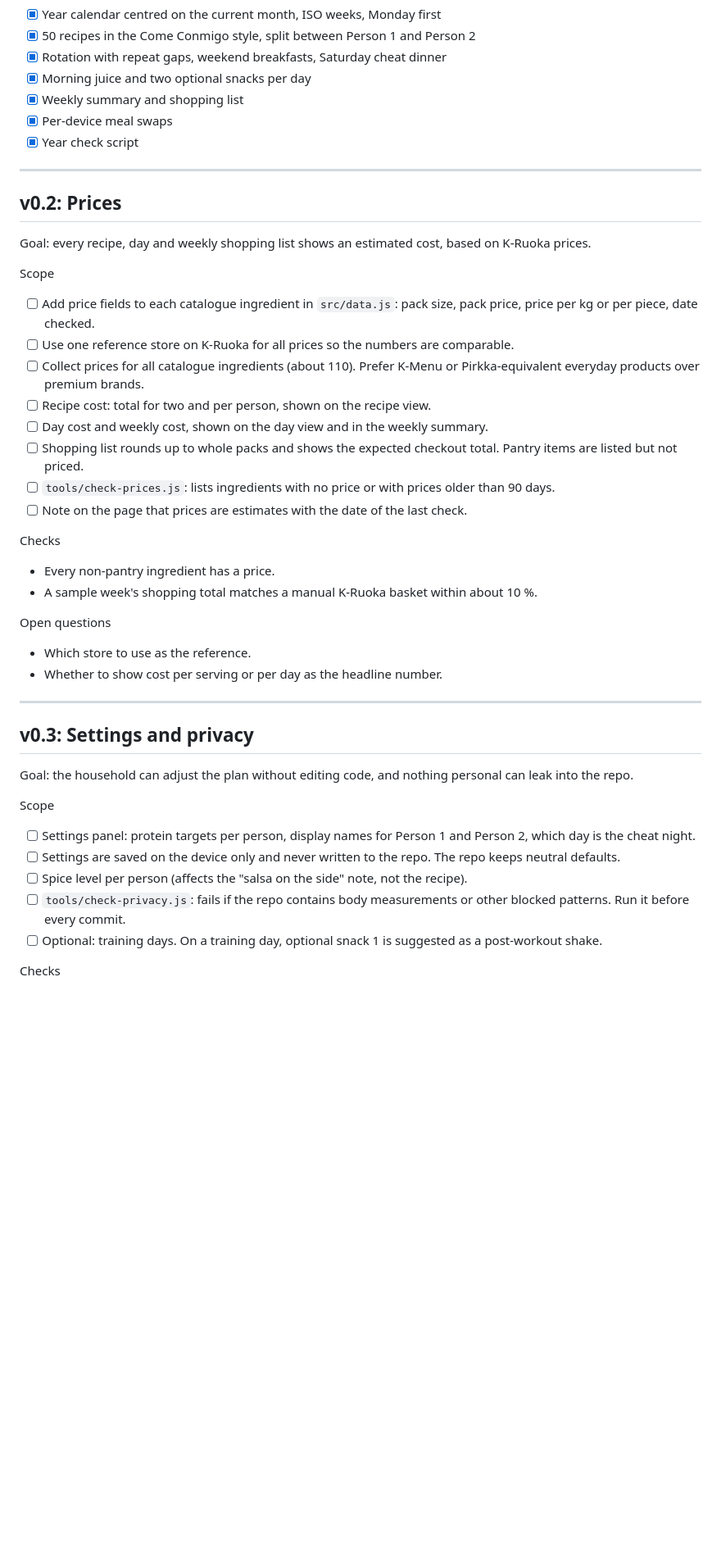
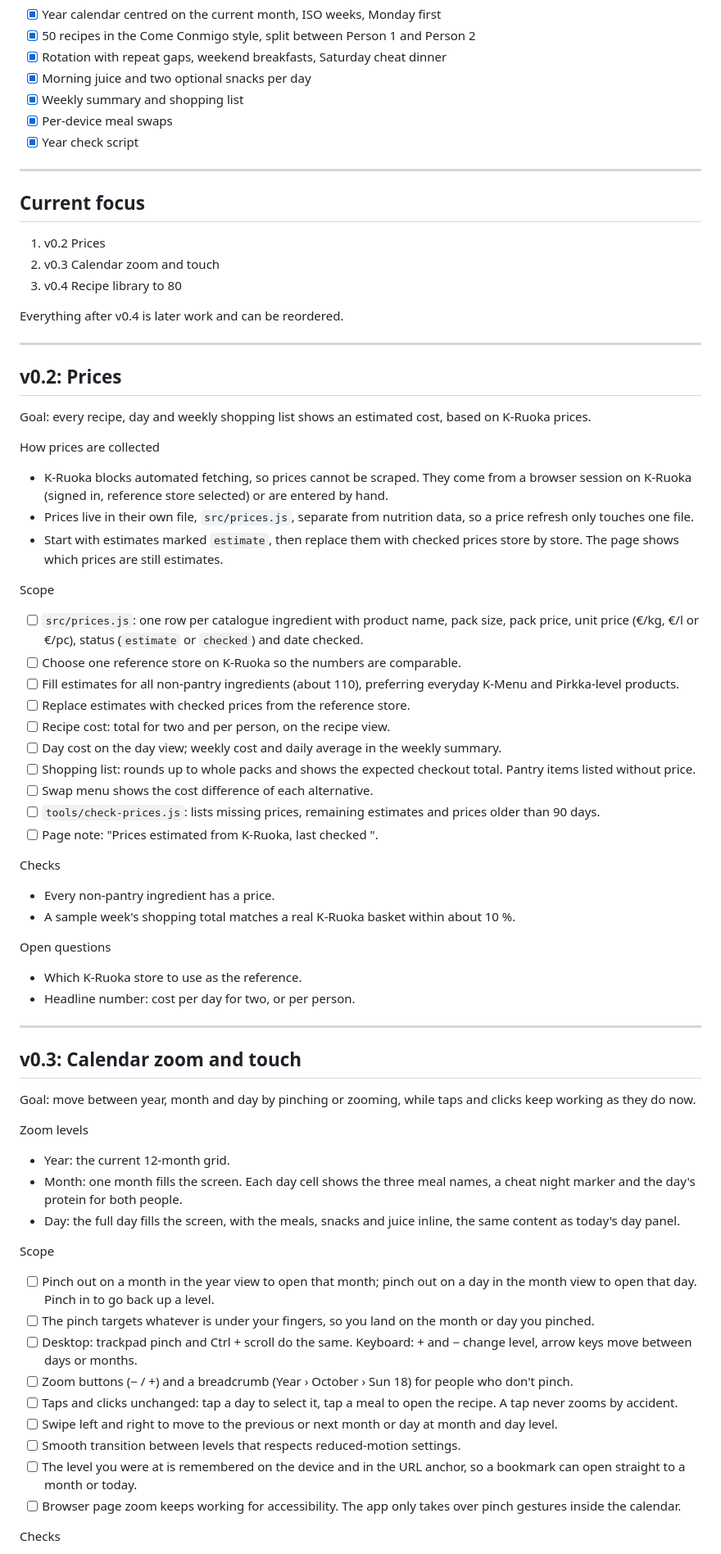
Before and after one commit to Urqe/RagdollLabs-nutritional-plan, a Markdown page: RELEASE_PLAN.md, the part around one of its changes. Shown at 82% size. GitHub-like rendering; blank space fills up the shorter version.

```diff
--- a/RELEASE_PLAN.md
+++ b/RELEASE_PLAN.md
@@ -37,39 +37,65 @@ Working plan for the meal plan calendar. Each release has a goal, a scope checkl
 
 ---
 
+## Current focus
+
+1. v0.2 Prices
+2. v0.3 Calendar zoom and touch
+3. v0.4 Recipe library to 80
+
+Everything after v0.4 is later work and can be reordered.
+
+---
+
 ## v0.2: Prices
 
 Goal: every recipe, day and weekly shopping list shows an estimated cost, based on K-Ruoka prices.
 
+How prices are collected
+- K-Ruoka blocks automated fetching, so prices cannot be scraped. They come from a browser session on K-Ruoka (signed in, reference store selected) or are entered by hand.
+- Prices live in their own file, `src/prices.js`, separate from nutrition data, so a price refresh only touches one file.
+- Start with estimates marked `estimate`, then replace them with checked prices store by store. The page shows which prices are still estimates.
+
 Scope
-- [ ] Add price fields to each catalogue ingredient in `src/data.js`: pack size, pack price, price per kg or per piece, date checked.
-- [ ] Use one reference store on K-Ruoka for all prices so the numbers are comparable.
-- [ ] Collect prices for all catalogue ingredients (about 110). Prefer K-Menu or Pirkka-equivalent everyday products over premium brands.
-- [ ] Recipe cost: total for two and per person, shown on the recipe view.
-- [ ] Day cost and weekly cost, shown on the day view and in the weekly summary.
-- [ ] Shopping list rounds up to whole packs and shows the expected checkout total. Pantry items are listed but not priced.
-- [ ] `tools/check-prices.js`: lists ingredients with no price or with prices older than 90 days.
-- [ ] Note on the page that prices are estimates with the date of the last check.
+- [ ] `src/prices.js`: one row per catalogue ingredient with product name, pack size, pack price, unit price (€/kg, €/l or €/pc), status (`estimate` or `checked`) and date checked.
+- [ ] Choose one reference store on K-Ruoka so the numbers are comparable.
+- [ ] Fill estimates for all non-pantry ingredients (about 110), preferring everyday K-Menu and Pirkka-level products.
+- [ ] Replace estimates with checked prices from the reference store.
+- [ ] Recipe cost: total for two and per person, on the recipe view.
+- [ ] Day cost on the day view; weekly cost and daily average in the weekly summary.
+- [ ] Shopping list: rounds up to whole packs and shows the expected checkout total. Pantry items listed without price.
+- [ ] Swap menu shows the cost difference of each alternative.
+- [ ] `tools/check-prices.js`: lists missing prices, remaining estimates and prices older than 90 days.
+- [ ] Page note: "Prices estimated from K-Ruoka, last checked <date>".
 
 Checks
 - Every non-pantry ingredient has a price.
-- A sample week's shopping total matches a manual K-Ruoka basket within about 10 %.
+- A sample week's shopping total matches a real K-Ruoka basket within about 10 %.
 
 Open questions
-- Which store to use as the reference.
-- Whether to show cost per serving or per day as the headline number.
+- Which K-Ruoka store to use as the reference.
+- Headline number: cost per day for two, or per person.
 
 ---
 
-## v0.3: Settings and privacy
+## v0.3: Calendar zoom and touch
 
-Goal: the household can adjust the plan without editing code, and nothing personal can leak into the repo.
+Goal: move between year, month and day by pinching or zooming, while taps and clicks keep working as they do now.
+
+Zoom levels
+- Year: the current 12-month grid.
+- Month: one month fills the screen. Each day cell shows the three meal names, a cheat night marker and the day's protein for both people.
+- Day: the full day fills the screen, with the meals, snacks and juice inline, the same content as today's day panel.
 
 Scope
-- [ ] Settings panel: protein targets per person, display names for Person 1 and Person 2, which day is the cheat night.
-- [ ] Settings are saved on the device only and never written to the repo. The repo keeps neutral defaults.
-- [ ] Spice level per person (affects the "salsa on the side" note, not the recipe).
-- [ ] `tools/check-privacy.js`: fails if the repo contains body measurements or other blocked patterns. Run it before every commit.
-- [ ] Optional: training days. On a training day, optional snack 1 is suggested as a post-workout shake.
+- [ ] Pinch out on a month in the year view to open that month; pinch out on a day in the month view to open that day. Pinch in to go back up a level.
+- [ ] The pinch targets whatever is under your fingers, so you land on the month or day you pinched.
+- [ ] Desktop: trackpad pinch and Ctrl + scroll do the same. Keyboard: + and − change level, arrow keys move between days or months.
+- [ ] Zoom buttons (− / +) and a breadcrumb (Year › October › Sun 18) for people who don't pinch.
+- [ ] Taps and clicks unchanged: tap a day to select it, tap a meal to open the recipe. A tap never zooms by accident.
+- [ ] Swipe left and right to move to the previous or next month or day at month and day level.
+- [ ] Smooth transition between levels that respects reduced-motion settings.
+- [ ] The level you were at is remembered on the device and in the URL anchor, so a bookmark can open straight to a month or today.
+- [ ] Browser page zoom keeps working for accessibility. The app only takes over pinch gestures inside the calendar.
 
 Checks
```
Also changed, not shown: other parts of RELEASE_PLAN.md (+40 -77 lines).
